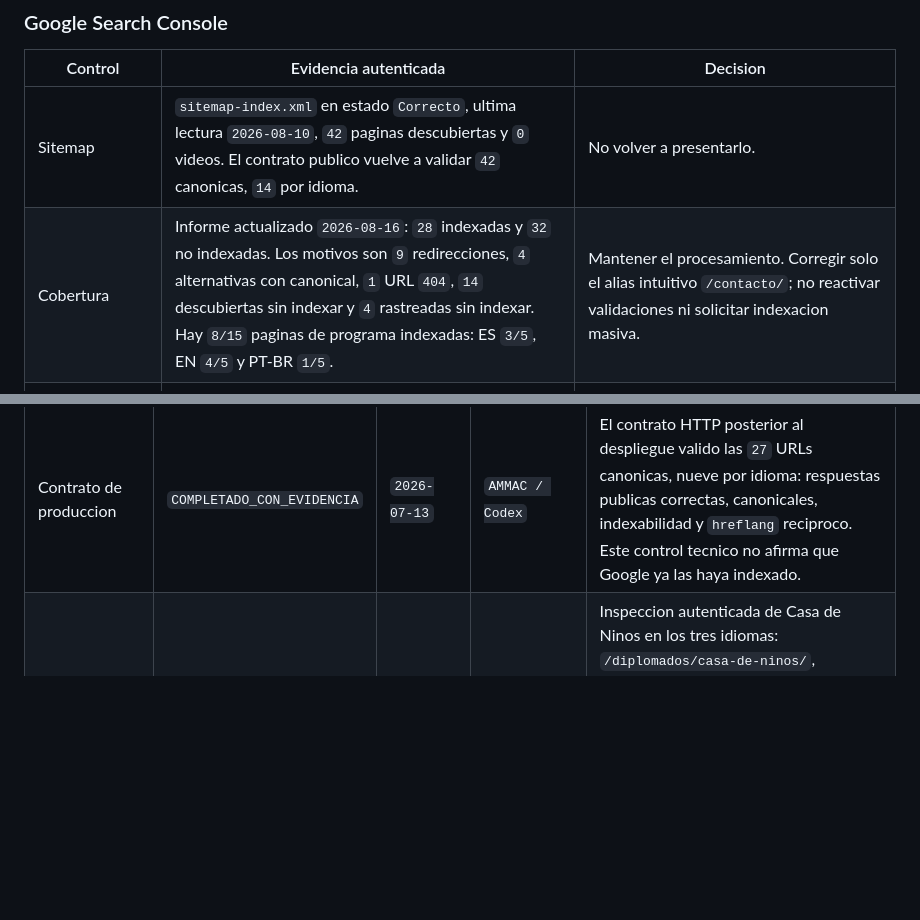
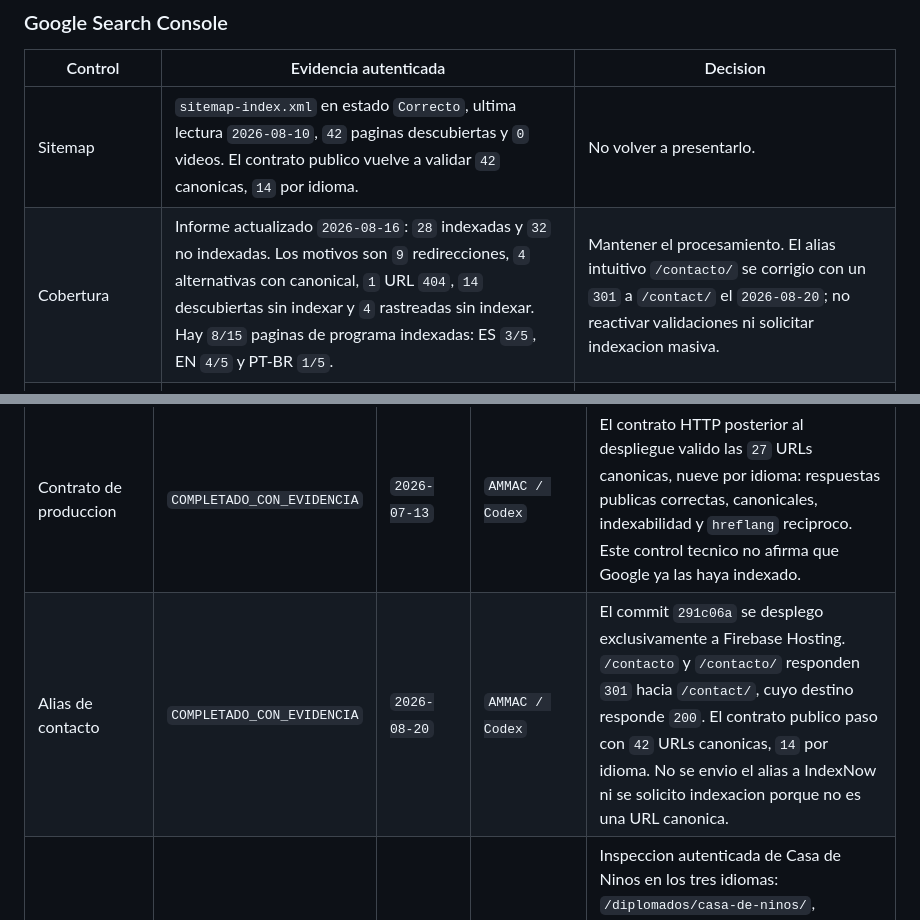
Before and after one commit to AsociacionMontessori/am-certificacion-website, a Markdown page: docs/SEO_MONITORING_RUNBOOK.md, 2 parts joined by grey strips. Drawn GitHub-style; blank space fills up the shorter version.

Commit message:
docs(seo): record production redirect verification

```diff
--- a/docs/SEO_MONITORING_RUNBOOK.md
+++ b/docs/SEO_MONITORING_RUNBOOK.md
@@ -152,7 +152,7 @@ acelerarlo con reenvios reiterados.
 | Control | Evidencia autenticada | Decision |
 | --- | --- | --- |
 | Sitemap | `sitemap-index.xml` en estado `Correcto`, ultima lectura `2026-08-10`, `42` paginas descubiertas y `0` videos. El contrato publico vuelve a validar `42` canonicas, `14` por idioma. | No volver a presentarlo. |
-| Cobertura | Informe actualizado `2026-08-16`: `28` indexadas y `32` no indexadas. Los motivos son `9` redirecciones, `4` alternativas con canonical, `1` URL `404`, `14` descubiertas sin indexar y `4` rastreadas sin indexar. Hay `8/15` paginas de programa indexadas: ES `3/5`, EN `4/5` y PT-BR `1/5`. | Mantener el procesamiento. Corregir solo el alias intuitivo `/contacto/`; no reactivar validaciones ni solicitar indexacion masiva. |
+| Cobertura | Informe actualizado `2026-08-16`: `28` indexadas y `32` no indexadas. Los motivos son `9` redirecciones, `4` alternativas con canonical, `1` URL `404`, `14` descubiertas sin indexar y `4` rastreadas sin indexar. Hay `8/15` paginas de programa indexadas: ES `3/5`, EN `4/5` y PT-BR `1/5`. | Mantener el procesamiento. El alias intuitivo `/contacto/` se corrigio con un `301` a `/contact/` el `2026-08-20`; no reactivar validaciones ni solicitar indexacion masiva. |
 | Rendimiento | Busqueda Web, `2026-07-22` a `2026-08-18`: `231` clics, `4,388` impresiones, CTR `5.3 %`, posicion media `11.3` y `274` consultas. La linea base previa fue `288`, `5,417`, `5.32 %` y `7.39`. | La caida agregada no coincide con una regresion tecnica: el CTR permanece estable y aumento el inventario internacional de menor posicion. Priorizar autoridad, contenido y conversion. |
 | Idiomas | EN paso de `3` clics/`56` impresiones en la linea base a `22`/`917`; PT-BR paso de `0`/`7` a `0`/`53`. Las paginas individuales de programa suman `2` clics y `71` impresiones. | Consolidar EN y acelerar descubrimiento PT-BR con enlaces internos y autoridad, sin crear duplicados de intencion. |
 | Paises | Mexico `177/2,647`; Estados Unidos `10/480`; Canada `2/37`; Brasil `0/53`; Portugal `1/6`. | Mantener foco comercial principal en espanol, con expansion EN ya demostrada y PT-BR aun temprana. |
@@ -192,6 +192,7 @@ su estado cuando la propiedad muestre evidencia fechada.
 | Sitemaps | `COMPLETADO_CON_EVIDENCIA` | `2026-07-13` | `AMMAC / Codex` | Captura de la propiedad correcta: `/sitemap-index.xml`, tipo `Indice de sitemaps`, enviado `2026-07-09`, ultima lectura `2026-07-11`, estado `Correcto`, `27` paginas descubiertas y `0` videos. No se reenvio el sitemap. |
 | Contrato de sitemap actual | `COMPLETADO_CON_EVIDENCIA` | `2026-07-29` | `AMMAC / Codex` | Consulta autenticada de control: `sitemap-index.xml` conserva estado `Correcto`, ultima lectura `2026-07-22`, `42` paginas descubiertas y `0` videos. Coincide con las `42` canonicas (`14` por idioma) verificadas de nuevo por `npm run test:deployed-hosting -- https://certificacionmontessori.com` y `npm run test:seo-production`. No se volvio a presentar el sitemap. |
 | Contrato de produccion | `COMPLETADO_CON_EVIDENCIA` | `2026-07-13` | `AMMAC / Codex` | El contrato HTTP posterior al despliegue valido las `27` URLs canonicas, nueve por idioma: respuestas publicas correctas, canonicales, indexabilidad y `hreflang` reciproco. Este control tecnico no afirma que Google ya las haya indexado. |
+| Alias de contacto | `COMPLETADO_CON_EVIDENCIA` | `2026-08-20` | `AMMAC / Codex` | El commit `291c06a` se desplego exclusivamente a Firebase Hosting. `/contacto` y `/contacto/` responden `301` hacia `/contact/`, cuyo destino responde `200`. El contrato publico paso con `42` URLs canonicas, `14` por idioma. No se envio el alias a IndexNow ni se solicito indexacion porque no es una URL canonica. |
 | Muestra manual de programas | `COMPLETADO_CON_EVIDENCIA` | `2026-07-29` | `AMMAC / Codex` | Inspeccion autenticada de Casa de Ninos en los tres idiomas: `/diplomados/casa-de-ninos/`, `/en/diplomados/casa-de-ninos/` y `/pt-br/diplomados/casa-de-ninos/` estan en Google. Los ultimos rastreos fueron `2026-07-26`, `2026-07-23` y `2026-07-24`, respectivamente; Googlebot smartphone obtuvo cada pagina correctamente, permitio rastreo e indexacion y eligio como canonical la URL localizada inspeccionada. Las tres pertenecen al sitemap y exponen un breadcrumb valido. No se repitieron solicitudes de indexacion. |
 | Page indexing | `EN_PROCESAMIENTO` | `2026-07-29` | `AMMAC / Codex` | El informe agregado, actualizado `2026-07-23`, muestra `26` URLs indexadas y `34` sin indexar entre `60` URLs conocidas. Los motivos son `9` paginas con redireccion, `4` alternativas con canonical adecuada, `1` no encontrada (`404`), `16` descubiertas actualmente sin indexar y `4` rastreadas actualmente sin indexar. El total incluye redirecciones, alternativas y otras variantes; no se compara directamente con las `42` canonicas del sitemap. La muestra manual posterior confirma el avance de las tres versiones Casa. |
 | Validacion existente | `EN_PROCESAMIENTO` | `2026-07-23` | `AMMAC / Codex` | La pantalla actual marca `No iniciada` en los cuatro motivos; la validacion historica iniciada el `2026-07-11` ya no aparece activa en este informe reclasificado. No se inicia otra validacion ni se solicitan indexaciones repetidas mientras el informe conserve fecha anterior al release. |
```
